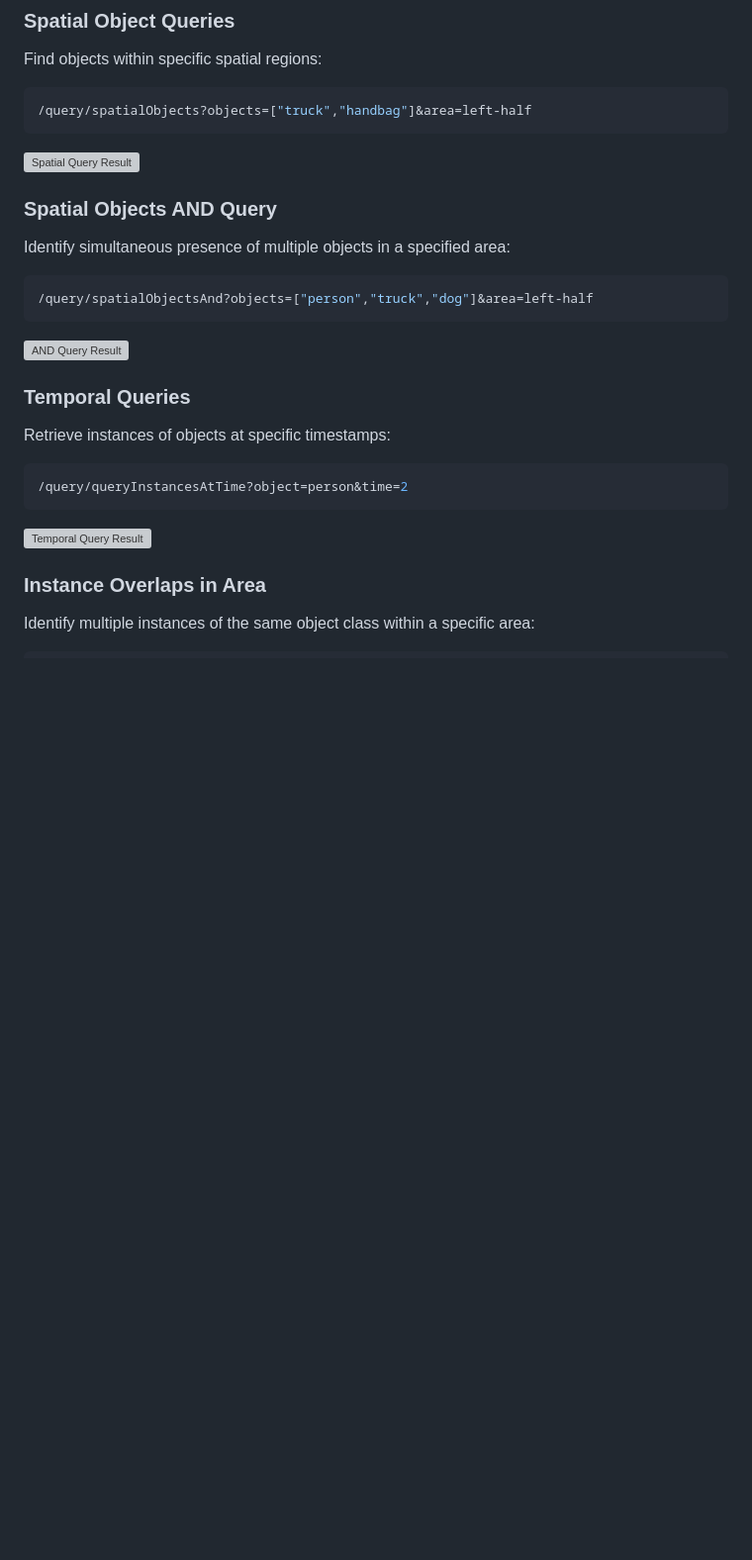
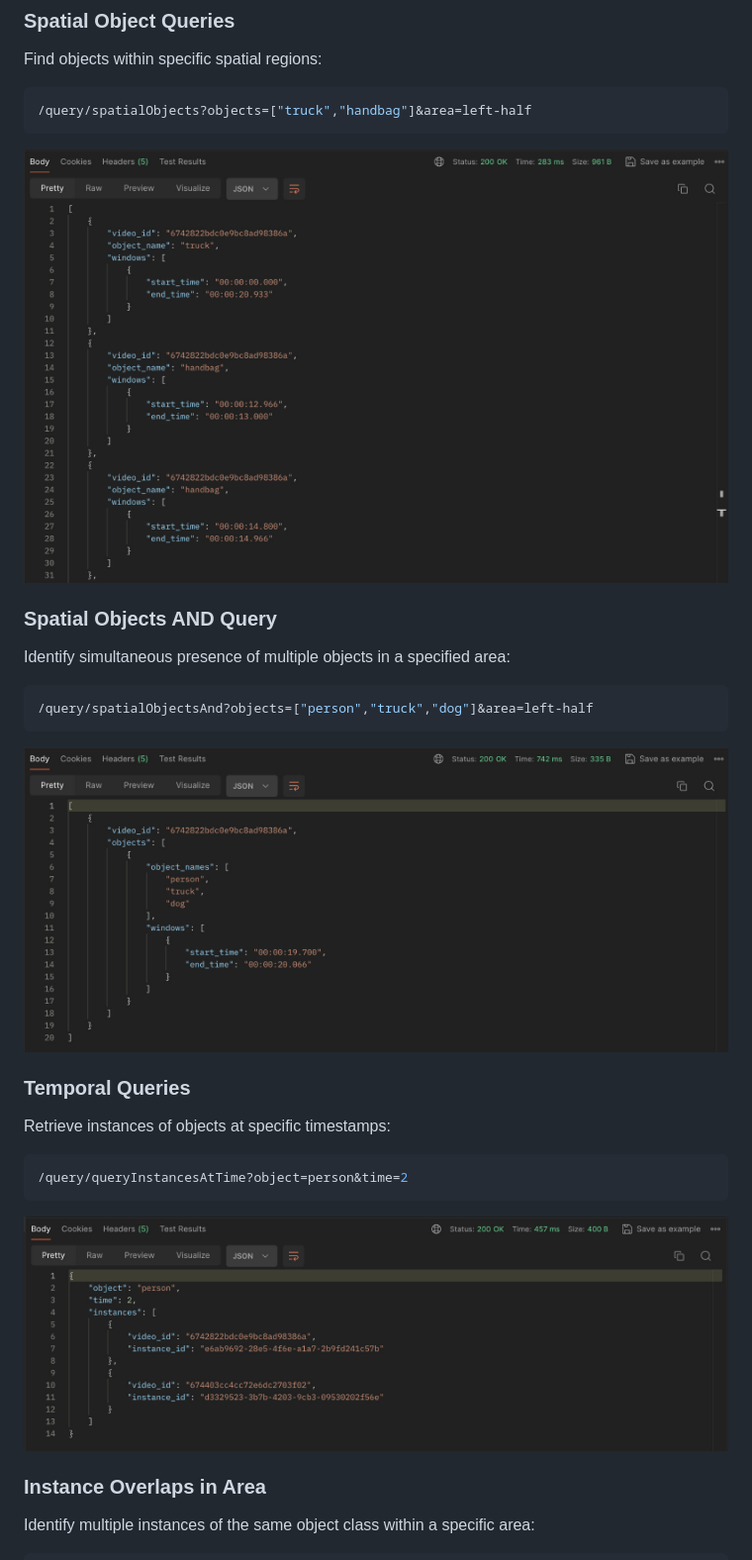
Before and after one commit to vikasdimaniya/VidMetaStream, a Markdown page: README.md, the part around the change printed below. Shown: that part at 99% size. Drawn GitHub-style; blank space fills up the shorter version; grey boxes are pictures that could not be loaded.

````diff
--- a/README.md
+++ b/README.md
@@ -67,21 +67,21 @@ Find objects within specific spatial regions:
 ```bash
 /query/spatialObjects?objects=["truck","handbag"]&area=left-half
 ```
-![Spatial Query Result](1.jpeg)
+![Spatial Query Result](images/1.jpeg)
 
 ### Spatial Objects AND Query
 Identify simultaneous presence of multiple objects in a specified area:
 ```bash
 /query/spatialObjectsAnd?objects=["person","truck","dog"]&area=left-half
 ```
-![AND Query Result](3.jpeg)
+![AND Query Result](images/3.jpeg)
 
 ### Temporal Queries
 Retrieve instances of objects at specific timestamps:
 ```bash
 /query/queryInstancesAtTime?object=person&time=2
 ```
-![Temporal Query Result](10.jpeg)
+![Temporal Query Result](images/10.jpeg)
 
 ### Instance Overlaps in Area
 Identify multiple instances of the same object class within a specific area:
````
Also changed, not shown: other parts of README.md (+1 -1 lines).
